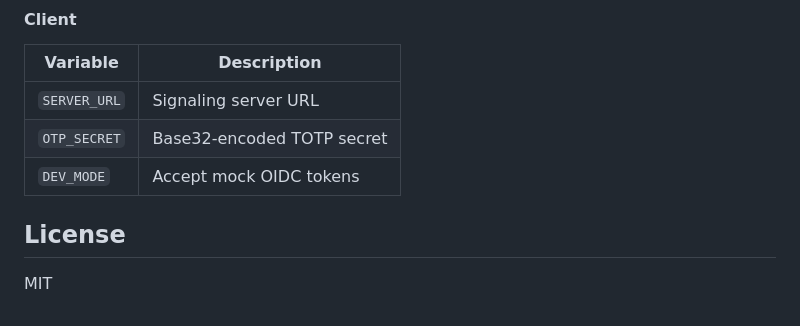
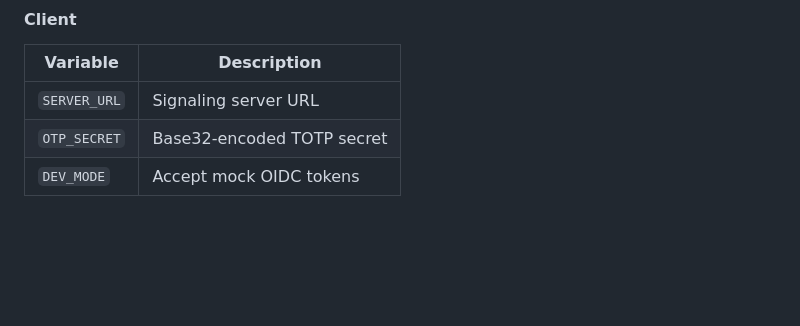
Before and after one commit to lawrencegripper/actions-term-on-fail, a Markdown page: README.md, the part around the change. GitHub-like rendering; blank space fills up the shorter version.

```diff
--- a/README.md
+++ b/README.md
@@ -127,8 +127,3 @@ The `id-token: write` permission is required for the action to authenticate with
 | `SERVER_URL` | Signaling server URL |
 | `OTP_SECRET` | Base32-encoded TOTP secret |
 | `DEV_MODE` | Accept mock OIDC tokens |
-
-
-## License
-
-MIT
```
Also changed, not shown: LICENSE.md (added, +7 -0 lines).
